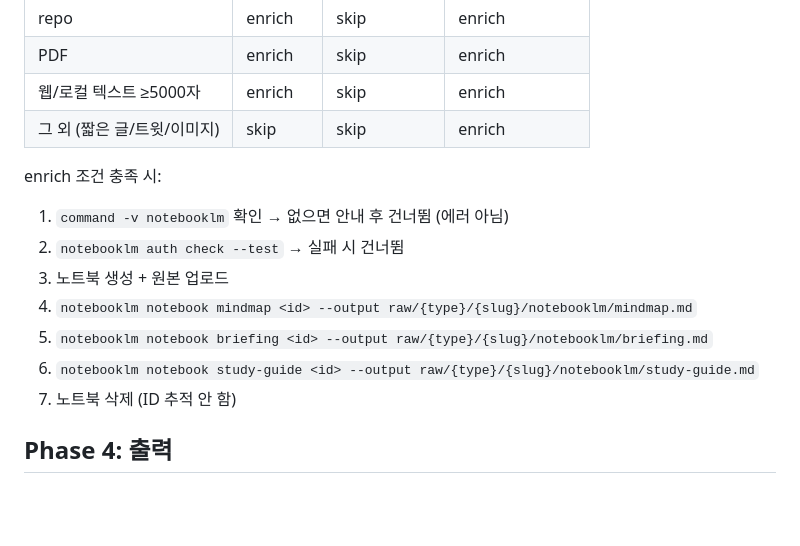
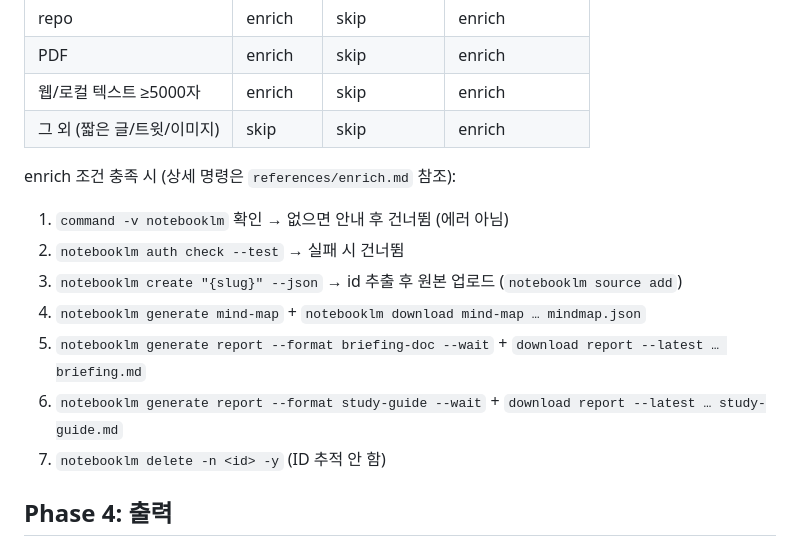
Before and after one commit to raki-1203/raki-claude-plugins, a Markdown page: skills/source-fetch/SKILL.md, the part around the change. Rendered like a GitHub page; blank space fills up the shorter version.

Commit message:
fix(source-fetch): enrich를 실제 notebooklm-py CLI에 맞게 수정
- notebook 네임스페이스 제거 — create/delete/generate/download는 최상위 명령
- source add는 파일/URL 자동 감지, 노트북은 -n <id>로 지정
- mindmap은 download mind-map(JSON), briefing/study-guide는 generate report
  --format … --wait → download report --latest로 2단계 분리
- 출력 파일명 mindmap.md → mindmap.json (실제 JSON 포맷)
- mock 모드도 JSON stub로 업데이트
- SKILL.md Phase 3 요약도 동일하게 반영

기존 enrich.md는 존재하지 않는 'notebooklm notebook …' 명령을 참조해서
실행 시 즉시 실패하던 상태였음.

```diff
--- a/skills/source-fetch/SKILL.md
+++ b/skills/source-fetch/SKILL.md
@@ -85,14 +85,14 @@ slug는 `scripts/slug.sh`의 `rakis_slug` 함수로 정규화. `--slug` 인자
 | 웹/로컬 텍스트 ≥5000자 | enrich | skip | enrich |
 | 그 외 (짧은 글/트윗/이미지) | skip | skip | enrich |
 
-enrich 조건 충족 시:
+enrich 조건 충족 시 (상세 명령은 `references/enrich.md` 참조):
 1. `command -v notebooklm` 확인 → 없으면 안내 후 건너뜀 (에러 아님)
 2. `notebooklm auth check --test` → 실패 시 건너뜀
-3. 노트북 생성 + 원본 업로드
-4. `notebooklm notebook mindmap <id> --output raw/{type}/{slug}/notebooklm/mindmap.md`
-5. `notebooklm notebook briefing <id> --output raw/{type}/{slug}/notebooklm/briefing.md`
-6. `notebooklm notebook study-guide <id> --output raw/{type}/{slug}/notebooklm/study-guide.md`
-7. 노트북 삭제 (ID 추적 안 함)
+3. `notebooklm create "{slug}" --json` → id 추출 후 원본 업로드 (`notebooklm source add`)
+4. `notebooklm generate mind-map` + `notebooklm download mind-map … mindmap.json`
+5. `notebooklm generate report --format briefing-doc --wait` + `download report --latest … briefing.md`
+6. `notebooklm generate report --format study-guide --wait` + `download report --latest … study-guide.md`
+7. `notebooklm delete -n <id> -y` (ID 추적 안 함)
 
 ## Phase 4: 출력
 
```
Also changed, not shown: 1 other file.
